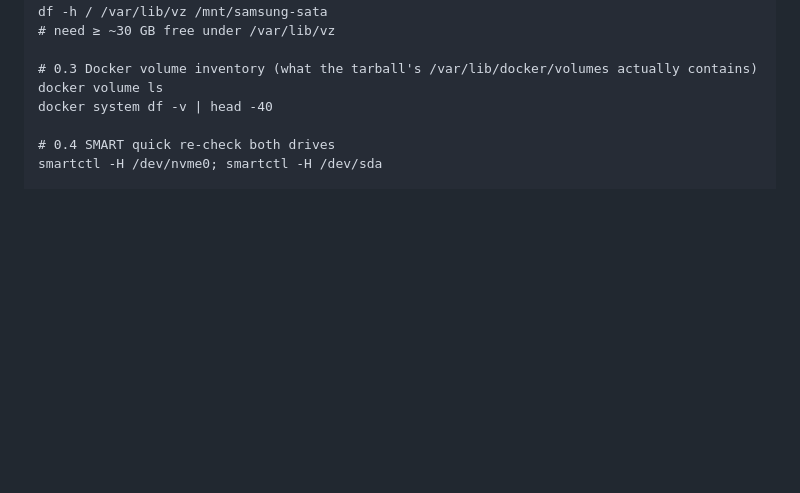
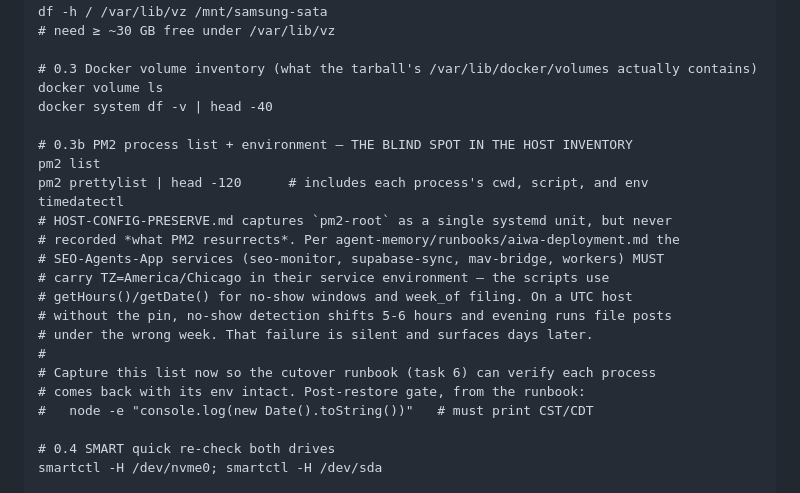
Before and after one commit to barnscarter-ops/llama-cpp-server, a Markdown page: aiwa-transplant/TASK4-MONDAY-BACKUP-PLAN.md, the part around the change. GitHub-like rendering; blank space fills up the shorter version.

Commit message:
docs(transplant): capture PM2 process list in pre-flight
agent-memory/runbooks/aiwa-deployment.md requires the SEO-Agents-App
services (seo-monitor, supabase-sync, mav-bridge, workers) to run with
TZ=America/Chicago — the scripts use getHours()/getDate() for no-show
windows and week_of filing, so a UTC host shifts detection 5-6 hours and
files posts under the wrong week. The failure is silent.

HOST-CONFIG-PRESERVE.md records pm2-root as a single systemd unit but
never captured what PM2 resurrects or the env each process carries, so
those four services are invisible in the migration inventory. Add
`pm2 list`, `pm2 prettylist` and `timedatectl` to Phase 0.3b, plus the
post-restore CST/CDT verification gate for task 6.

Co-Authored-By: Claude Opus 5 (1M context) <noreply@anthropic.com>

```diff
--- a/aiwa-transplant/TASK4-MONDAY-BACKUP-PLAN.md
+++ b/aiwa-transplant/TASK4-MONDAY-BACKUP-PLAN.md
@@ -73,6 +73,22 @@ df -h / /var/lib/vz /mnt/samsung-sata
 # 0.3 Docker volume inventory (what the tarball's /var/lib/docker/volumes actually contains)
 docker volume ls
 docker system df -v | head -40
+
+# 0.3b PM2 process list + environment — THE BLIND SPOT IN THE HOST INVENTORY
+pm2 list
+pm2 prettylist | head -120      # includes each process's cwd, script, and env
+timedatectl
+# HOST-CONFIG-PRESERVE.md captures `pm2-root` as a single systemd unit, but never
+# recorded *what PM2 resurrects*. Per agent-memory/runbooks/aiwa-deployment.md the
+# SEO-Agents-App services (seo-monitor, supabase-sync, mav-bridge, workers) MUST
+# carry TZ=America/Chicago in their service environment — the scripts use
+# getHours()/getDate() for no-show windows and week_of filing. On a UTC host
+# without the pin, no-show detection shifts 5-6 hours and evening runs file posts
+# under the wrong week. That failure is silent and surfaces days later.
+#
+# Capture this list now so the cutover runbook (task 6) can verify each process
+# comes back with its env intact. Post-restore gate, from the runbook:
+#   node -e "console.log(new Date().toString())"   # must print CST/CDT
 
 # 0.4 SMART quick re-check both drives
 smartctl -H /dev/nvme0; smartctl -H /dev/sda
```
